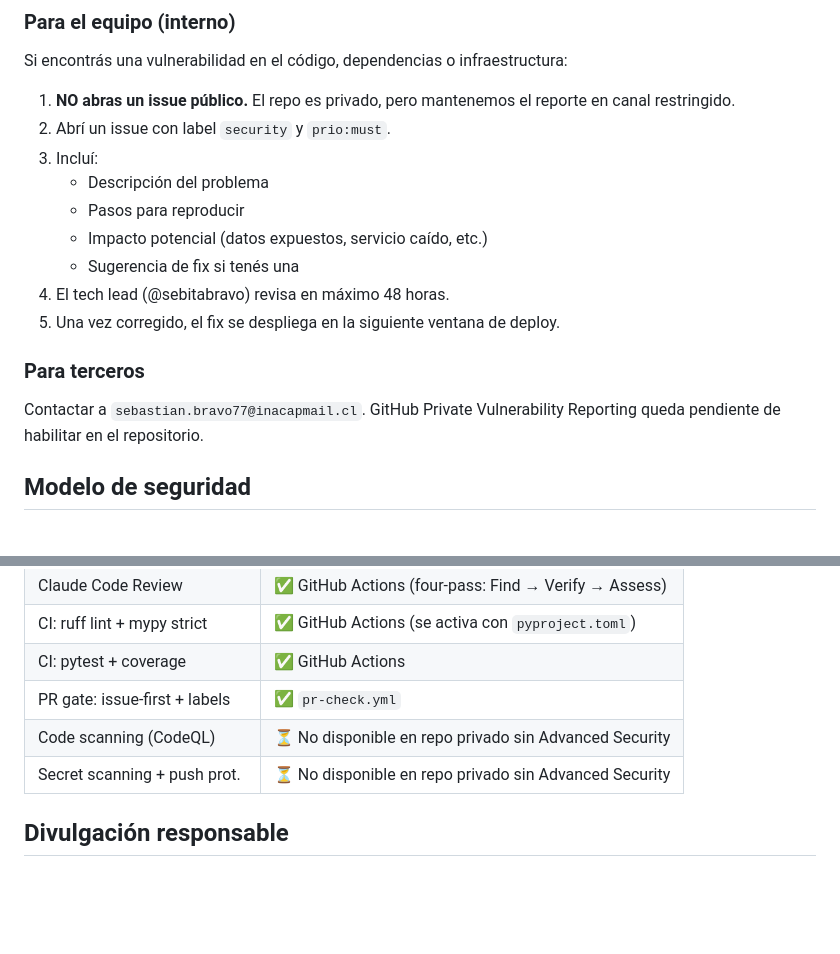
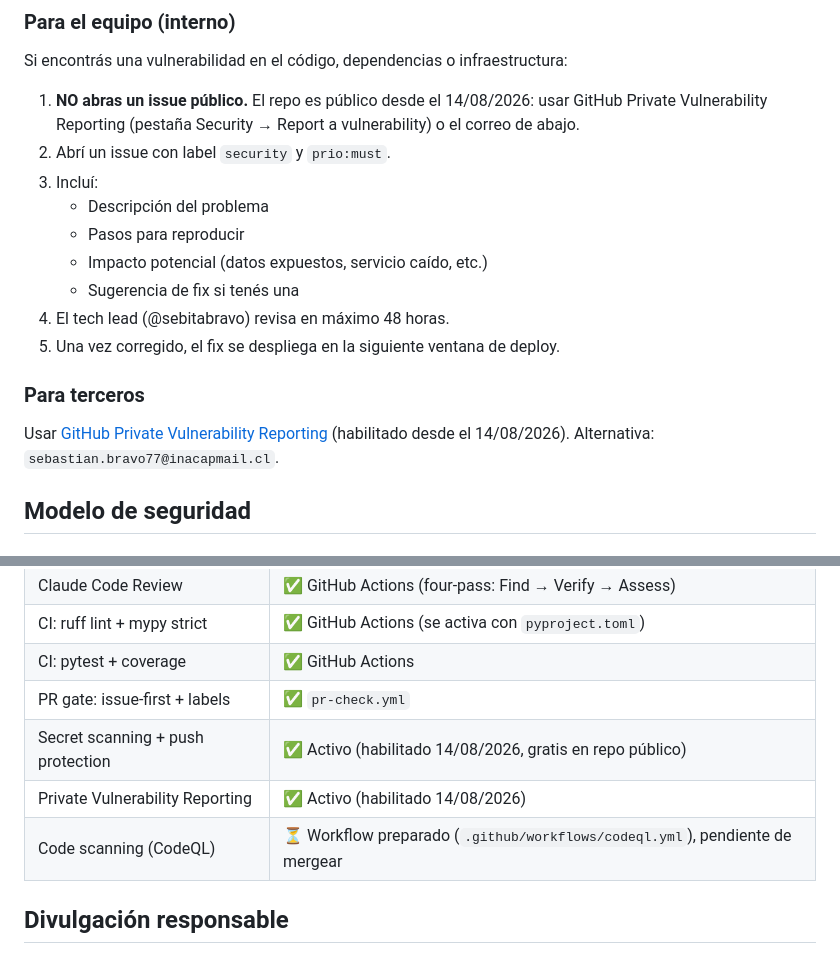
Before and after one commit to sebitabravo/AgroVoz, a Markdown page: SECURITY.md, 2 parts joined by grey strips. GitHub-like rendering; blank space fills up the shorter version.

Commit message:
docs(security): update SECURITY.md for public repo status (#323)
The repo went public on 2026-08-14. Secret scanning, push protection,
and Private Vulnerability Reporting are now enabled (all free on
public repos) and the policy no longer tells reporters to rely on a
private issue channel that doesn't exist anymore.

```diff
--- a/SECURITY.md
+++ b/SECURITY.md
@@ -27,7 +27,8 @@ revisarse antes de ese arranque, no después.
 
 Si encontrás una vulnerabilidad en el código, dependencias o infraestructura:
 
-1. **NO abras un issue público.** El repo es privado, pero mantenemos el reporte en canal restringido.
+1. **NO abras un issue público.** El repo es público desde el 14/08/2026: usar GitHub Private
+   Vulnerability Reporting (pestaña Security → Report a vulnerability) o el correo de abajo.
 2. Abrí un issue con label `security` y `prio:must`.
 3. Incluí:
    - Descripción del problema
@@ -39,8 +40,8 @@ Si encontrás una vulnerabilidad en el código, dependencias o infraestructura:
 
 ### Para terceros
 
-Contactar a `sebastian.bravo77@inacapmail.cl`. GitHub Private Vulnerability Reporting queda
-pendiente de habilitar en el repositorio.
+Usar [GitHub Private Vulnerability Reporting](https://github.com/sebitabravo/AgroVoz/security/advisories/new)
+(habilitado desde el 14/08/2026). Alternativa: `sebastian.bravo77@inacapmail.cl`.
 
 ## Modelo de seguridad
 
@@ -141,8 +142,9 @@ para el impacto financiero de migrar a la API oficial.
 | CI: ruff lint + mypy strict   | ✅ GitHub Actions (se activa con `pyproject.toml`) |
 | CI: pytest + coverage         | ✅ GitHub Actions                                  |
 | PR gate: issue-first + labels | ✅ `pr-check.yml`                                  |
-| Code scanning (CodeQL)        | ⏳ No disponible en repo privado sin Advanced Security |
-| Secret scanning + push prot.  | ⏳ No disponible en repo privado sin Advanced Security |
+| Secret scanning + push protection | ✅ Activo (habilitado 14/08/2026, gratis en repo público) |
+| Private Vulnerability Reporting | ✅ Activo (habilitado 14/08/2026) |
+| Code scanning (CodeQL)        | ⏳ Workflow preparado (`.github/workflows/codeql.yml`), pendiente de mergear |
 
 ## Divulgación responsable
 
```
